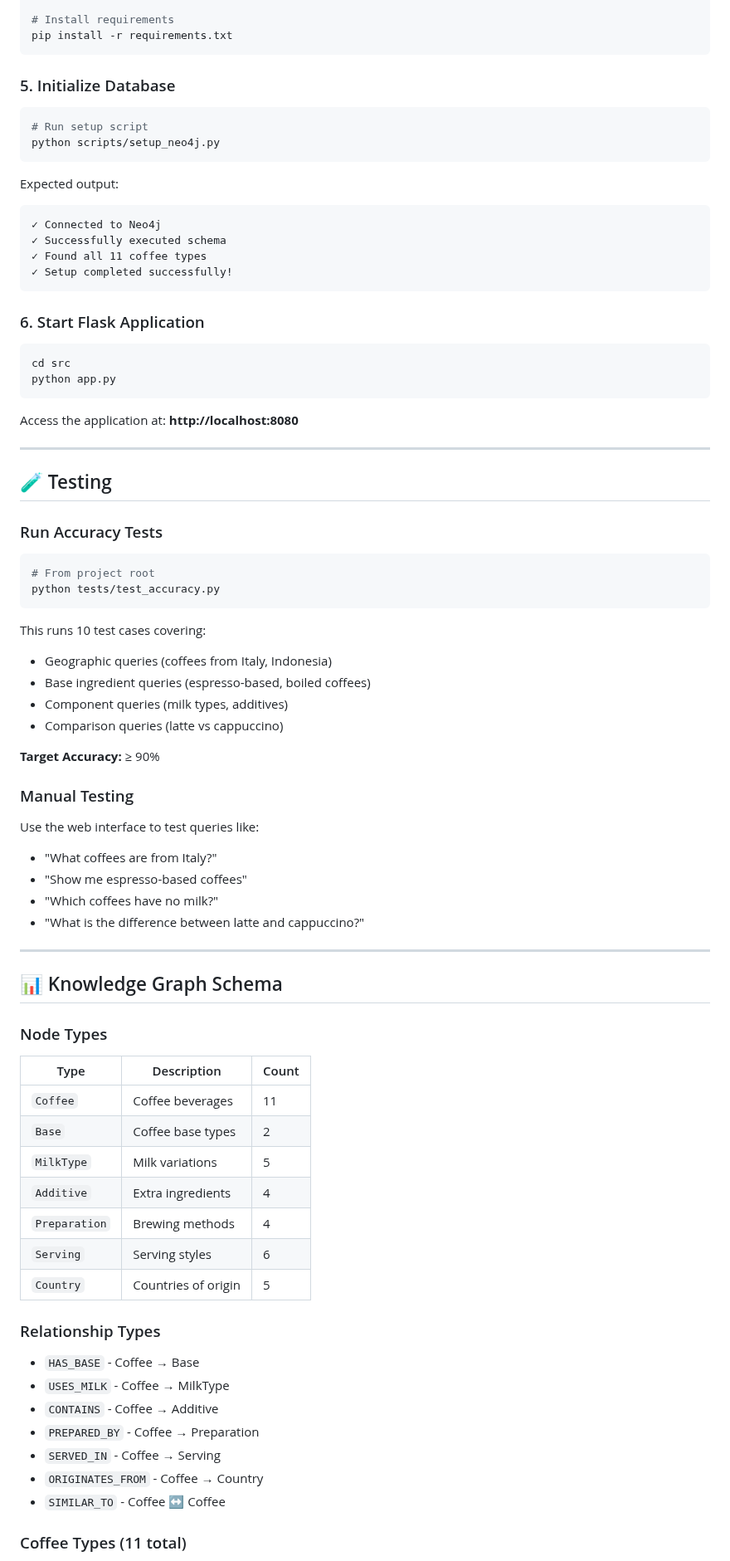
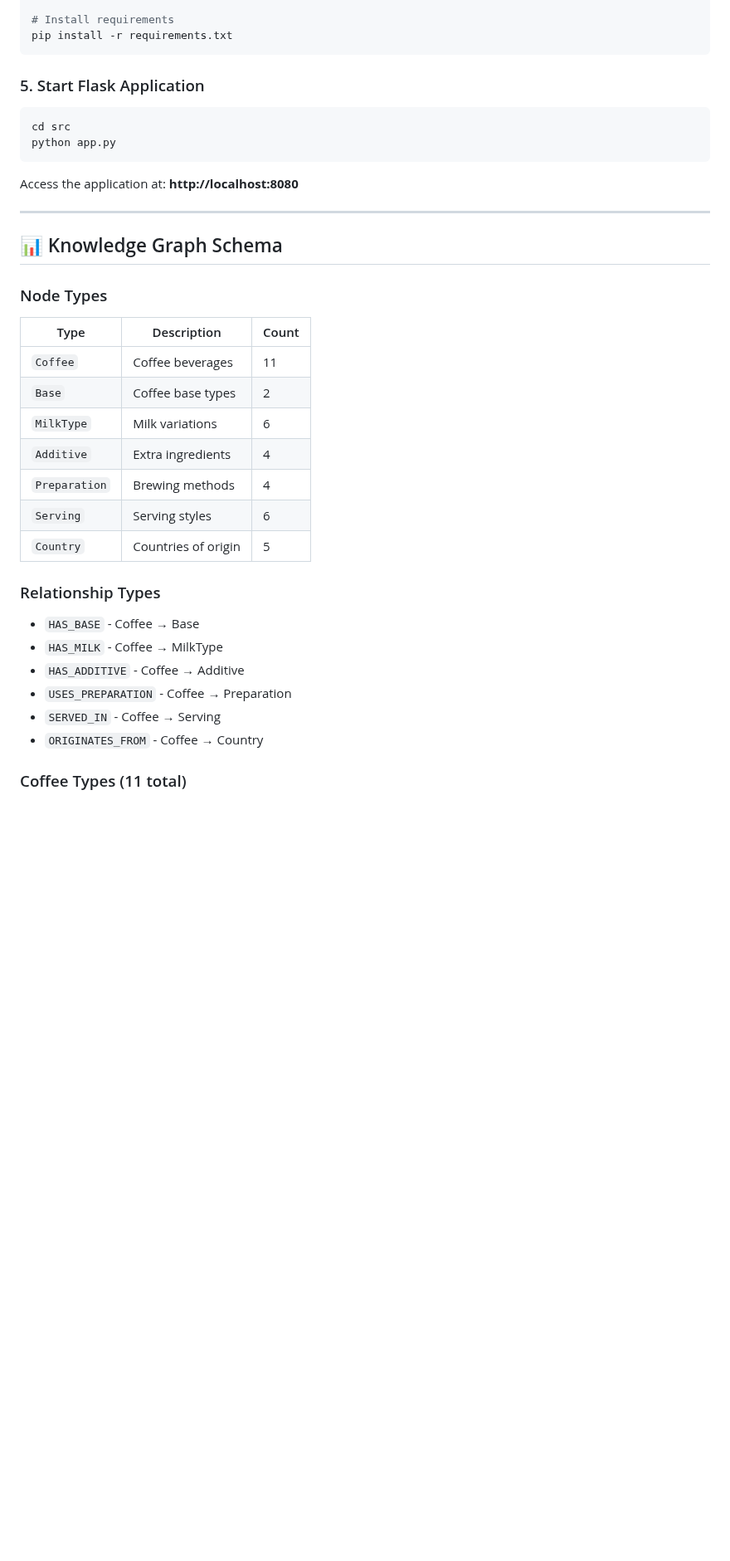
Before and after one commit to wegeh/Tubes-IF4070-RPP, a Markdown page: tugas2/README.md, the part around one of its changes. Shown at 83% size. Drawn GitHub-style; blank space fills up the shorter version.

````diff
--- a/tugas2/README.md
+++ b/tugas2/README.md
@@ -135,52 +113,13 @@ source venv/bin/activate  # On Windows: venv\Scripts\activate
 pip install -r requirements.txt
 ```
 
-### 5. Initialize Database
-```bash
-# Run setup script
-python scripts/setup_neo4j.py
-```
-
-Expected output:
-```
-✓ Connected to Neo4j
-✓ Successfully executed schema
-✓ Found all 11 coffee types
-✓ Setup completed successfully!
-```
-
-### 6. Start Flask Application
+### 5. Start Flask Application
 ```bash
 cd src
 python app.py
 ```
 
 Access the application at: **http://localhost:8080**
-
----
-
-## 🧪 Testing
-
-### Run Accuracy Tests
-```bash
-# From project root
-python tests/test_accuracy.py
-```
-
-This runs 10 test cases covering:
-- Geographic queries (coffees from Italy, Indonesia)
-- Base ingredient queries (espresso-based, boiled coffees)
-- Component queries (milk types, additives)
-- Comparison queries (latte vs cappuccino)
-
-**Target Accuracy:** ≥ 90%
-
-### Manual Testing
-Use the web interface to test queries like:
-- "What coffees are from Italy?"
-- "Show me espresso-based coffees"
-- "Which coffees have no milk?"
-- "What is the difference between latte and cappuccino?"
 
 ---
 
@@ -191,7 +130,7 @@ Use the web interface to test queries like:
 |------|-------------|-------|
 | `Coffee` | Coffee beverages | 11 |
 | `Base` | Coffee base types | 2 |
-| `MilkType` | Milk variations | 5 |
+| `MilkType` | Milk variations | 6 |
 | `Additive` | Extra ingredients | 4 |
 | `Preparation` | Brewing methods | 4 |
 | `Serving` | Serving styles | 6 |
@@ -199,12 +138,11 @@ Use the web interface to test queries like:
 
 ### Relationship Types
 - `HAS_BASE` - Coffee → Base
-- `USES_MILK` - Coffee → MilkType
-- `CONTAINS` - Coffee → Additive
-- `PREPARED_BY` - Coffee → Preparation
+- `HAS_MILK` - Coffee → MilkType
+- `HAS_ADDITIVE` - Coffee → Additive
+- `USES_PREPARATION` - Coffee → Preparation
 - `SERVED_IN` - Coffee → Serving
 - `ORIGINATES_FROM` - Coffee → Country
-- `SIMILAR_TO` - Coffee ↔ Coffee
 
 ### Coffee Types (11 total)
 1. Espresso
````
Also changed, not shown: other parts of tugas2/README.md (+24 -174 lines).
